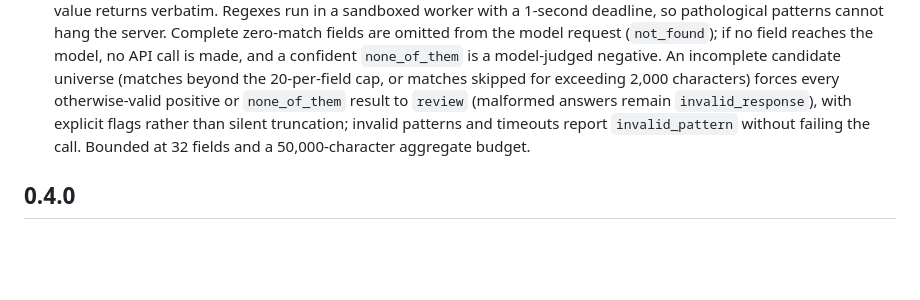
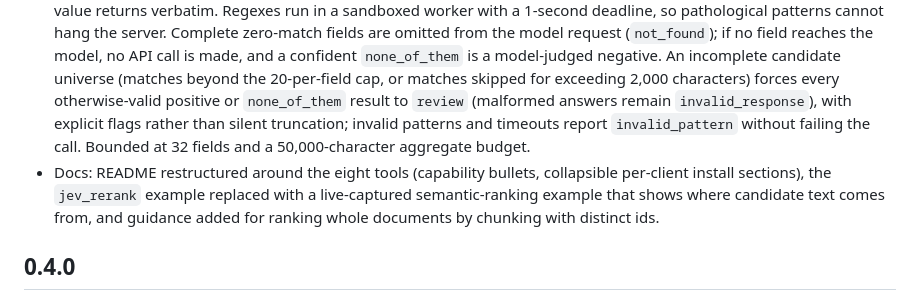
Before and after one commit to chalermkried/jev-mcp, a Markdown page: CHANGELOG.md, the part around the change. GitHub-like rendering; blank space fills up the shorter version.

```diff
--- a/CHANGELOG.md
+++ b/CHANGELOG.md
@@ -6,6 +6,7 @@
 - New `jev_rerank` tool: one independent relevance probability per candidate in a single request, returned sorted with scores. Candidate ids preserved verbatim; any malformed answer marks the whole ranking `invalid_response` instead of sorting a missing score as zero. TypeSafe's rerank cookbook reports that on the CLERC benchmark this pattern lifted top-1 from 5% to 18% and top-10 from 38% to 62%. Bounded at 250 candidates and a 100,000-character aggregate budget.
 - New `jev_compare` tool: overall same_fact / contradicts / different_facts relation between two passages, plus optional per-aspect judgments, each an independent Choice in the same request with aspect-specific wording for the third outcome, with distributions, confidence, an argmax guard, and an auto-versus-review decision.
 - New `jev_extract` tool: your regex finds candidate substrings, Jev picks which candidate is each field's value, and the value returns verbatim. Regexes run in a sandboxed worker with a 1-second deadline, so pathological patterns cannot hang the server. Complete zero-match fields are omitted from the model request (`not_found`); if no field reaches the model, no API call is made, and a confident `none_of_them` is a model-judged negative. An incomplete candidate universe (matches beyond the 20-per-field cap, or matches skipped for exceeding 2,000 characters) forces every otherwise-valid positive or `none_of_them` result to `review` (malformed answers remain `invalid_response`), with explicit flags rather than silent truncation; invalid patterns and timeouts report `invalid_pattern` without failing the call. Bounded at 32 fields and a 50,000-character aggregate budget.
+- Docs: README restructured around the eight tools (capability bullets, collapsible per-client install sections), the `jev_rerank` example replaced with a live-captured semantic-ranking example that shows where candidate text comes from, and guidance added for ranking whole documents by chunking with distinct ids.
 
 ## 0.4.0
 
```
Also changed, not shown: README.md (+20 -8 lines).
